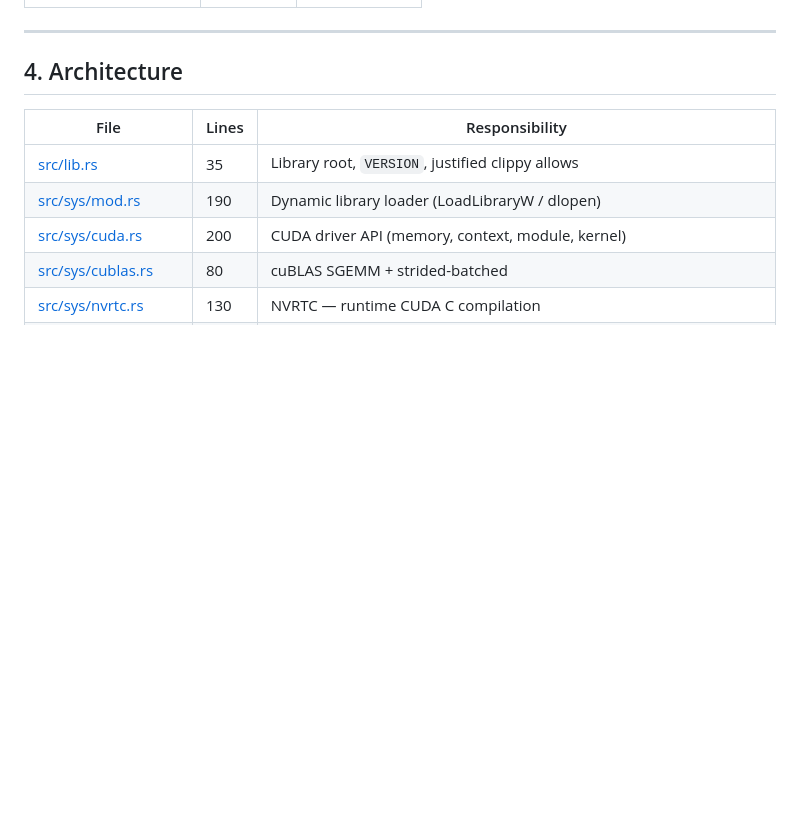
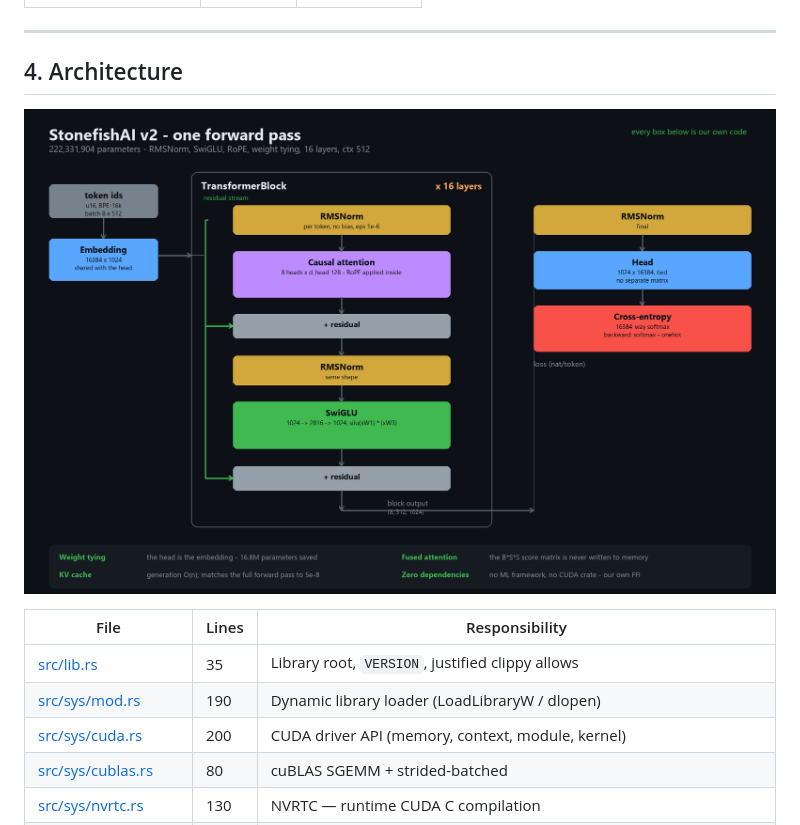
Before and after one commit to Edipcm-hash/stonefish, a Markdown page: README-Eng.md, the part around the change. GitHub-like rendering; pictures changed too: docs/architecture.png (added); blank space fills up the shorter version.

```diff
--- a/README-Eng.md
+++ b/README-Eng.md
@@ -135,6 +135,8 @@ Measured training throughput:
 ---
 
 ## 4. Architecture
+
+![Architecture - one forward pass](docs/architecture.png)
 
 | File | Lines | Responsibility |
 |---|---|---|
```
Also changed, not shown: README-Tr.md (+2 -0 lines), 1 other file.
